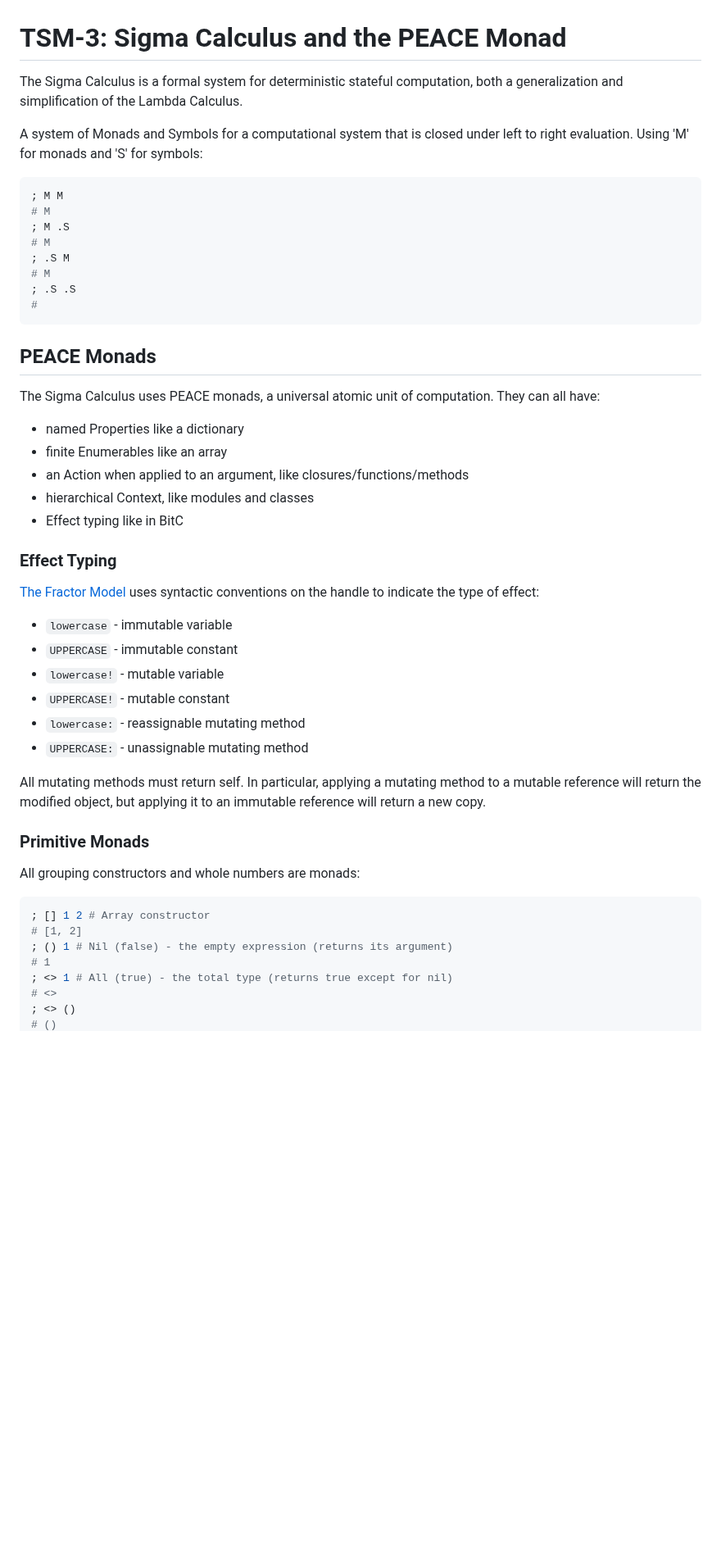
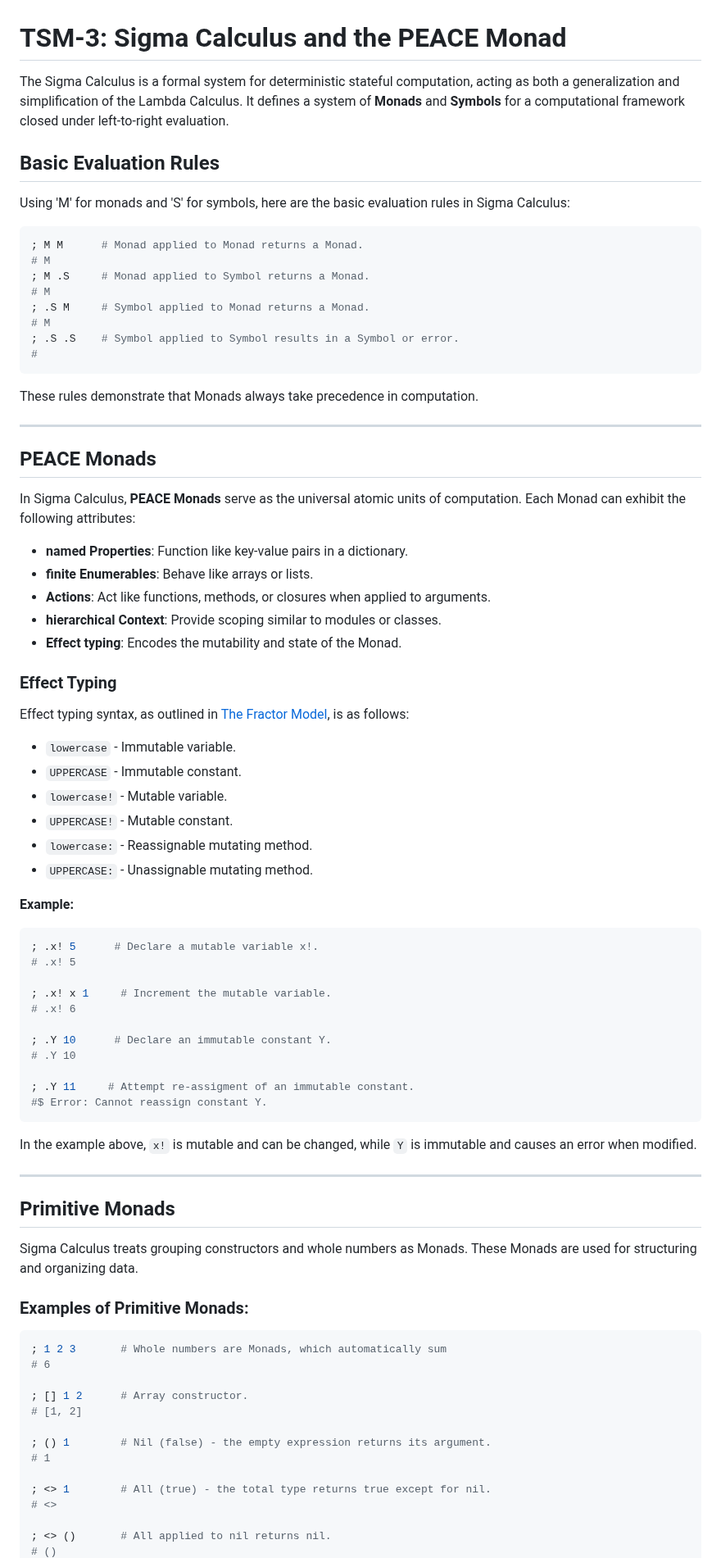
Before and after one commit to TheSwanFactory/hclang, a Markdown page: doc/wisdom/sigma.md, the part around one of its changes. Shown at 82% size. Drawn GitHub-style; blank space fills up the shorter version.

Commit message:
add examples

````diff
--- a/doc/wisdom/sigma.md
+++ b/doc/wisdom/sigma.md
@@ -1,54 +1,85 @@
 # TSM-3: Sigma Calculus and the PEACE Monad
 
-The Sigma Calculus is a formal system for deterministic stateful computation, both a generalization and simplification of the Lambda Calculus.
+The Sigma Calculus is a formal system for deterministic stateful computation, acting as both a generalization and simplification of the Lambda Calculus. It defines a system of **Monads** and **Symbols** for a computational framework closed under left-to-right evaluation.
 
-A system of Monads and Symbols for a computational system that is closed under left to right evaluation.
-Using 'M' for monads and 'S' for symbols:
+## Basic Evaluation Rules
+
+Using 'M' for monads and 'S' for symbols, here are the basic evaluation rules in Sigma Calculus:
 
 ```sh
-; M M
+; M M      # Monad applied to Monad returns a Monad.
 # M
-; M .S
+; M .S     # Monad applied to Symbol returns a Monad.
 # M
-; .S M
+; .S M     # Symbol applied to Monad returns a Monad.
 # M
-; .S .S
+; .S .S    # Symbol applied to Symbol results in a Symbol or error.
 #
 ```
 
+These rules demonstrate that Monads always take precedence in computation.
+
+---
+
 ## PEACE Monads
 
-The Sigma Calculus uses PEACE monads, a universal atomic unit of computation.  They can all have:
+In Sigma Calculus, **PEACE Monads** serve as the universal atomic units of computation. Each Monad can exhibit the following attributes:
 
-- named Properties like a dictionary
-- finite Enumerables like an array
-- an Action when applied to an argument, like closures/functions/methods
-- hierarchical Context, like modules and classes
-- Effect typing like in BitC
+- **named Properties**: Function like key-value pairs in a dictionary.
+- **finite Enumerables**: Behave like arrays or lists.
+- **Actions**: Act like functions, methods, or closures when applied to arguments.
+- **hierarchical Context**: Provide scoping similar to modules or classes.
+- **Effect typing**: Encodes the mutability and state of the Monad.
 
 ### Effect Typing
 
-[The Fractor Model](https://ihack.us/2024/09/14/the-fractor-model-precise-shared-mutable-state-management-for-systems-programming/) uses syntactic conventions on the handle to indicate the type of effect:
+Effect typing syntax, as outlined in [The Fractor Model](https://ihack.us/2024/09/14/the-fractor-model-precise-shared-mutable-state-management-for-systems-programming/), is as follows:
 
-- `lowercase` - immutable variable
-- `UPPERCASE` - immutable constant
-- `lowercase!` - mutable variable
-- `UPPERCASE!` - mutable constant
-- `lowercase:` - reassignable mutating method
-- `UPPERCASE:` - unassignable mutating method
+- `lowercase` - Immutable variable.
+- `UPPERCASE` - Immutable constant.
+- `lowercase!` - Mutable variable.
+- `UPPERCASE!` - Mutable constant.
+- `lowercase:` - Reassignable mutating method.
+- `UPPERCASE:` - Unassignable mutating method.
 
-All mutating methods must return self.  In particular, applying a mutating method to a mutable reference will return the modified object, but applying it to an immutable reference will return a new copy.
-
-### Primitive Monads
-
-All grouping constructors and whole numbers are monads:
+**Example:**
 
 ```sh
-; [] 1 2 # Array constructor
+; .x! 5      # Declare a mutable variable x!.
+# .x! 5
+
+; .x! x 1     # Increment the mutable variable.
+# .x! 6
+
+; .Y 10      # Declare an immutable constant Y.
+# .Y 10
+
+; .Y 11     # Attempt re-assigment of an immutable constant.
+#$ Error: Cannot reassign constant Y.
+```
+
+In the example above, `x!` is mutable and can be changed, while `Y` is immutable and causes an error when modified.
+
+---
+
+## Primitive Monads
+
+Sigma Calculus treats grouping constructors and whole numbers as Monads. These Monads are used for structuring and organizing data.
+
+### Examples of Primitive Monads:
+
+```sh
+; 1 2 3       # Whole numbers are Monads, which automatically sum
+# 6
+
+; [] 1 2      # Array constructor.
 # [1, 2]
-; () 1 # Nil (false) - the empty expression (returns its argument)
+
+; () 1        # Nil (false) - the empty expression returns its argument.
 # 1
-; <> 1 # All (true) - the total type (returns true except for nil)
+
+; <> 1        # All (true) - the total type returns true except for nil.
 # <>
-; <> ()
+
+; <> ()       # All applied to nil returns nil.
 # ()
````
Also changed, not shown: other parts of doc/wisdom/sigma.md (+127 -36 lines).
